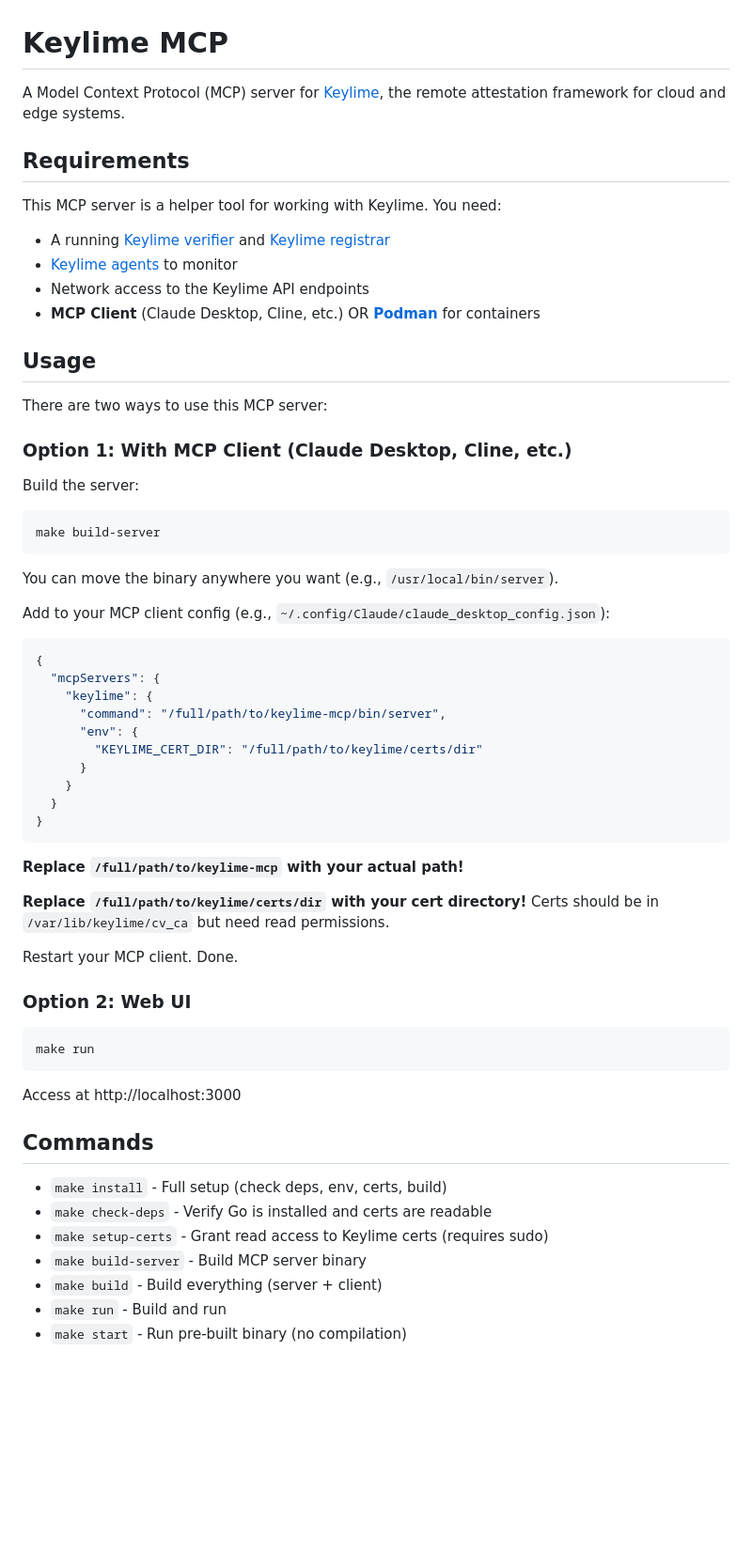
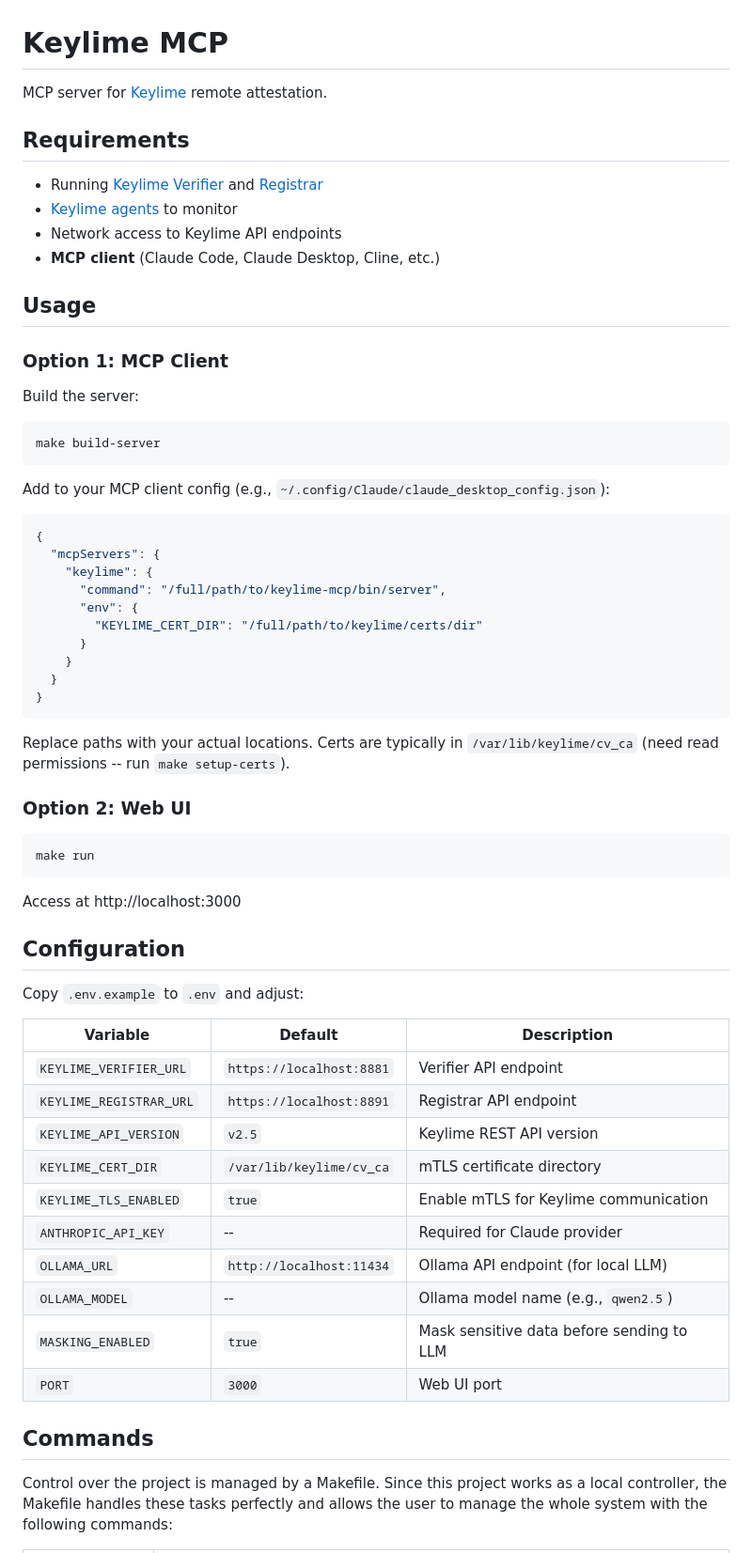
Before and after one commit to keylime/keylime-mcp, a Markdown page: README.md, the part around one of its changes. Shown at 94% size. Drawn GitHub-style; blank space fills up the shorter version.

Commit message:
Extend documentation
Signed-off-by: Marek Safarik <msafarik@redhat.com>

````diff
--- a/README.md
+++ b/README.md
@@ -1,28 +1,22 @@
 # Keylime MCP
 
-A Model Context Protocol (MCP) server for [Keylime](https://keylime.dev), the remote attestation framework for cloud and edge systems.
+MCP server for [Keylime](https://keylime.dev) remote attestation.
 
 ## Requirements
 
-This MCP server is a helper tool for working with Keylime. You need:
-
-- A running [Keylime verifier](https://docs.redhat.com/en/documentation/red_hat_enterprise_linux/9/html/security_hardening/assembly_ensuring-system-integrity-with-keylime_security-hardening#configuring-keylime-verifier_assembly_ensuring-system-integrity-with-keylime) and [Keylime registrar](https://docs.redhat.com/en/documentation/red_hat_enterprise_linux/9/html/security_hardening/assembly_ensuring-system-integrity-with-keylime_security-hardening#configuring-keylime-registrar_assembly_ensuring-system-integrity-with-keylime)
+- Running [Keylime Verifier](https://docs.redhat.com/en/documentation/red_hat_enterprise_linux/9/html/security_hardening/assembly_ensuring-system-integrity-with-keylime_security-hardening#configuring-keylime-verifier_assembly_ensuring-system-integrity-with-keylime) and [Registrar](https://docs.redhat.com/en/documentation/red_hat_enterprise_linux/9/html/security_hardening/assembly_ensuring-system-integrity-with-keylime_security-hardening#configuring-keylime-registrar_assembly_ensuring-system-integrity-with-keylime)
 - [Keylime agents](https://docs.redhat.com/en/documentation/red_hat_enterprise_linux/9/html/security_hardening/assembly_ensuring-system-integrity-with-keylime_security-hardening#configuring-keylime-agent_assembly_ensuring-system-integrity-with-keylime) to monitor
-- Network access to the Keylime API endpoints
-- **MCP Client** (Claude Desktop, Cline, etc.) OR **[Podman](https://podman.io/getting-started/installation)** for containers
+- Network access to Keylime API endpoints
+- **MCP client** (Claude Code, Claude Desktop, Cline, etc.)
 
 ## Usage
 
-There are two ways to use this MCP server:
-
-### Option 1: With MCP Client (Claude Desktop, Cline, etc.)
+### Option 1: MCP Client
 
 Build the server:
 ```bash
 make build-server
 ```
-
-You can move the binary anywhere you want (e.g., `/usr/local/bin/server`).
 
 Add to your MCP client config (e.g., `~/.config/Claude/claude_desktop_config.json`):
 ```json
@@ -38,11 +32,7 @@ Add to your MCP client config (e.g., `~/.config/Claude/claude_desktop_config.jso
 }
 ```
 
-**Replace `/full/path/to/keylime-mcp` with your actual path!**
-
-**Replace `/full/path/to/keylime/certs/dir` with your cert directory!** Certs should be in `/var/lib/keylime/cv_ca` but need read permissions.
-
-Restart your MCP client. Done.
+Replace paths with your actual locations. Certs are typically in `/var/lib/keylime/cv_ca` (need read permissions -- run `make setup-certs`).
 
 ### Option 2: Web UI
 
@@ -51,13 +41,24 @@ make run
 ```
 Access at http://localhost:3000
 
+## Configuration
+
+Copy `.env.example` to `.env` and adjust:
+
+| Variable | Default | Description |
+|---|---|---|
+| `KEYLIME_VERIFIER_URL` | `https://localhost:8881` | Verifier API endpoint |
+| `KEYLIME_REGISTRAR_URL` | `https://localhost:8891` | Registrar API endpoint |
+| `KEYLIME_API_VERSION` | `v2.5` | Keylime REST API version |
+| `KEYLIME_CERT_DIR` | `/var/lib/keylime/cv_ca` | mTLS certificate directory |
+| `KEYLIME_TLS_ENABLED` | `true` | Enable mTLS for Keylime communication |
+| `ANTHROPIC_API_KEY` | -- | Required for Claude provider |
+| `OLLAMA_URL` | `http://localhost:11434` | Ollama API endpoint (for local LLM) |
+| `OLLAMA_MODEL` | -- | Ollama model name (e.g., `qwen2.5`) |
+| `MASKING_ENABLED` | `true` | Mask sensitive data before sending to LLM |
+| `PORT` | `3000` | Web UI port |
+
 ## Commands
 
-- `make install` - Full setup (check deps, env, certs, build)
-- `make check-deps` - Verify Go is installed and certs are readable
-- `make setup-certs` - Grant read access to Keylime certs (requires sudo)
-- `make build-server` - Build MCP server binary
-- `make build` - Build everything (server + client)
-- `make run` - Build and run
-- `make start` - Run pre-built binary (no compilation)
+Control over the project is managed by a Makefile. Since this project works as a local controller, the Makefile handles these tasks perfectly and allows the user to manage the whole system with the following commands:
 
````
Also changed, not shown: other parts of README.md (+23 -24 lines), doc/architecture.md (added, +43 -0 lines), doc/tools.md (added, +46 -0 lines).
